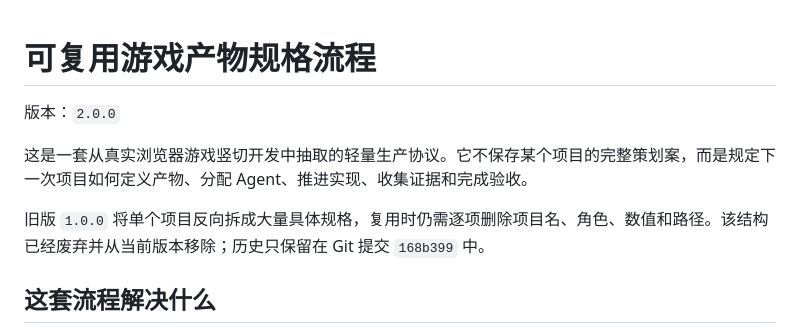
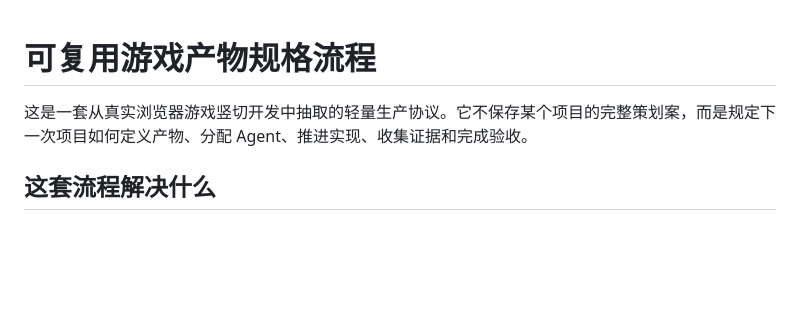
Before and after one commit to Canace22/codex-game-demo, a Markdown page: product-specs/README.md, the part around the change. Rendered like a GitHub page; blank space fills up the shorter version.

Commit message:
docs: update product specs

```diff
--- a/product-specs/README.md
+++ b/product-specs/README.md
@@ -1,10 +1,6 @@
 # 可复用游戏产物规格流程
 
-版本：`2.0.0`
-
 这是一套从真实浏览器游戏竖切开发中抽取的轻量生产协议。它不保存某个项目的完整策划案，而是规定下一次项目如何定义产物、分配 Agent、推进实现、收集证据和完成验收。
-
-旧版 `1.0.0` 将单个项目反向拆成大量具体规格，复用时仍需逐项删除项目名、角色、数值和路径。该结构已经废弃并从当前版本移除；历史只保留在 Git 提交 `168b399` 中。
 
 ## 这套流程解决什么
 
```
